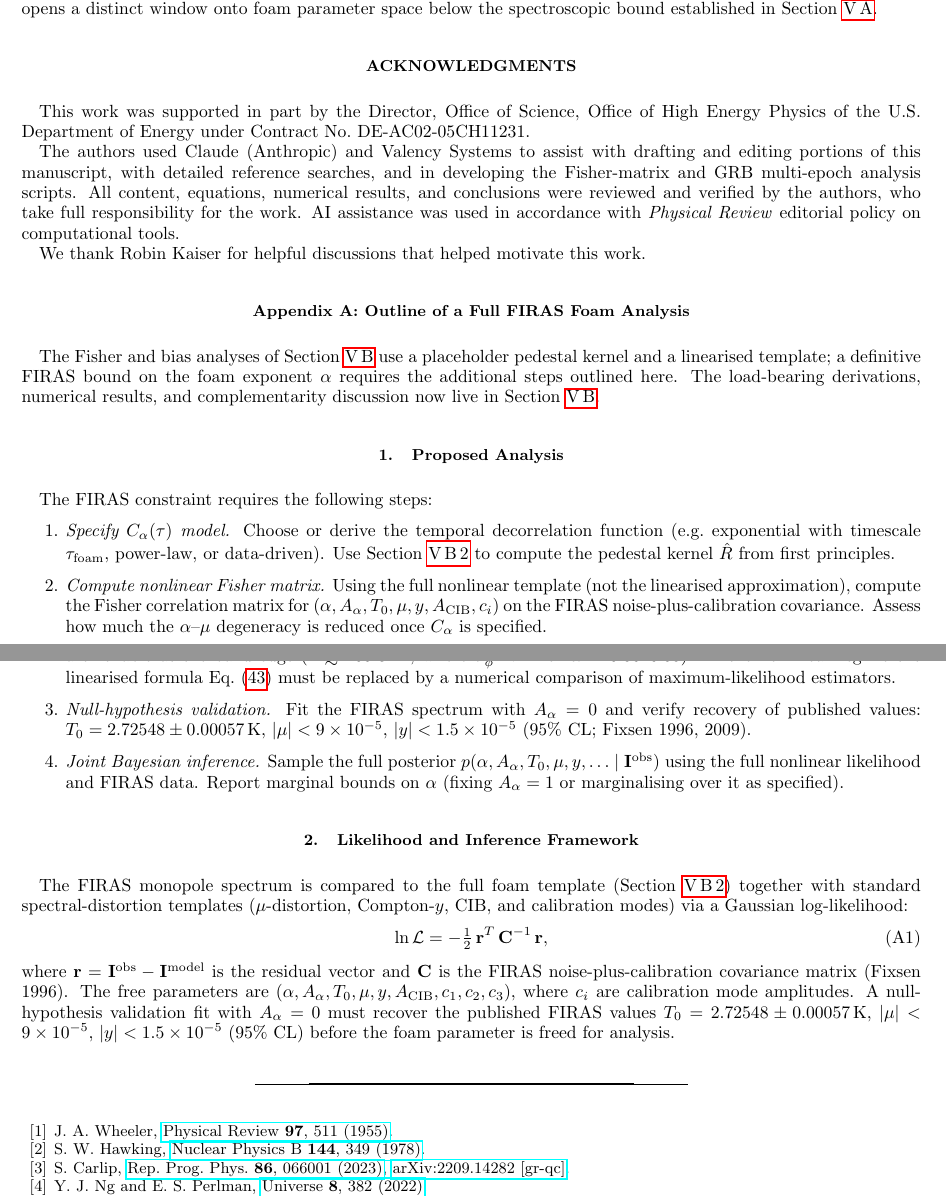
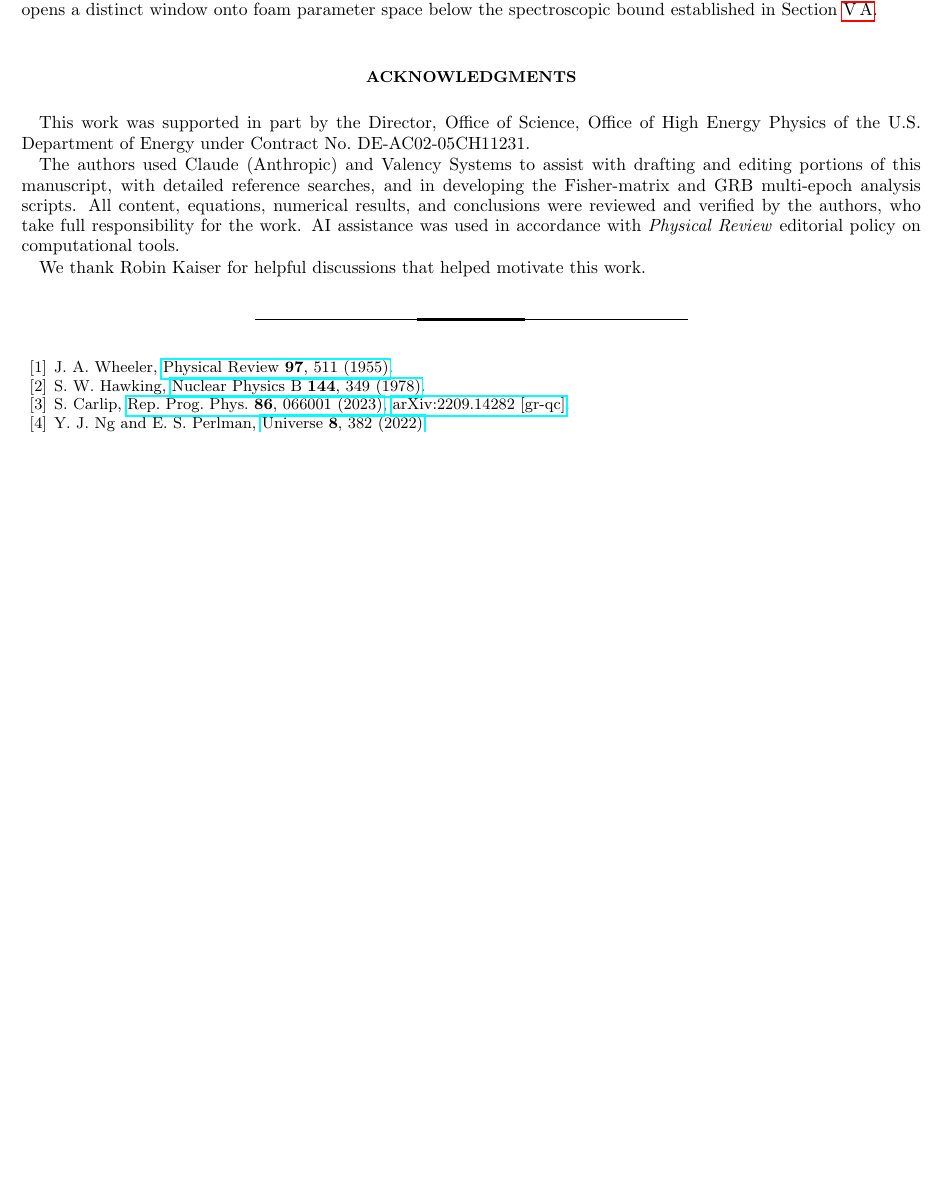
Before and after one commit to AlexGKim/foam, a LaTeX paper (docs/g1.tex): two parts of pages 15 and 16 of 16 before the commit and part of page 15 of 16 after it, the two joined at a grey line, cut so that both start at the same text, the shorter picture padded with empty space. Compiled offline with pdfLaTeX.

Commit message:
Remove FIRAS appendix
The appendix was a placeholder outlining future analysis steps; the
load-bearing derivations already live in §V.B. Removed the appendix
block and the single forward reference to it in §V.B caveats.

Co-Authored-By: Claude Sonnet 4.6 <noreply@anthropic.com>

```diff
--- a/docs/g1.tex
+++ b/docs/g1.tex
@@ -1514,82 +1512,6 @@ The authors used Claude (Anthropic) and Valency Systems to assist with drafting
 We thank Robin Kaiser for helpful discussions that helped motivate this work.
 \end{acknowledgments}
 
-\appendix
-
-% ==============================================================
-\section{Outline of a Full FIRAS Foam Analysis}
-\label{app:FIRAS}
-% ==============================================================
-
-The Fisher and bias analyses of Section~\ref{sec:CMB} use a placeholder
-pedestal kernel and a linearised template; a definitive FIRAS bound on
-the foam exponent $\alpha$ requires the additional steps outlined
-here.  The load-bearing derivations, numerical results, and
-complementarity discussion now live in Section~\ref{sec:CMB}.
-
-\subsection{Proposed Analysis}
-\label{sec:FIRAS_analysis}
-
-The FIRAS constraint requires the following steps:
-
-\begin{enumerate}
-\item \textit{Specify $C_\alpha(\tau)$ model.} Choose or derive the
-  temporal decorrelation function (e.g.\ exponential with timescale
-  $\tau_{\rm foam}$, power-law, or data-driven).  Use
-  Section~\ref{sec:CMB_derivation} to compute the pedestal kernel
-  $\hat{R}$ from first principles.
-
-\item \textit{Compute nonlinear Fisher matrix.} Using the full
-  nonlinear template (not the linearised approximation), compute the
-  Fisher correlation matrix for $(\alpha, A_\alpha, T_0, \mu, y,
-  A_{\rm CIB}, c_i)$ on the FIRAS noise-plus-calibration covariance.
-  Assess how much the $\alpha$--$\mu$ degeneracy is reduced once
-  $C_\alpha$ is specified.
-
-\item[2b.] \textit{Repeat the bias calculation in the nonlinear regime.}
-  Once the full nonlinear template is available, repeat the linearised
-  bias computation of Section~\ref{sec:CMB_T0_bias} at the nonlinear
-  level to verify that the sign and magnitude of $\Delta T_0$ are
-  reliable at the band edge ($\nu\gtrsim 400$\,GHz, where
-  $\sigma_\phi^2\to 1$ for $\alpha\approx 0.50$--$0.55$).  In the
-  nonlinear regime the linearised formula
-  Eq.~\eqref{eq:bias_formula} must be replaced by a numerical
-  comparison of maximum-likelihood estimators.
-
-\item \textit{Null-hypothesis validation.} Fit the FIRAS spectrum with
-  $A_\alpha=0$ and verify recovery of published values:
-  $T_0 = 2.72548\pm 0.00057$\,K, $|\mu|<9\times 10^{-5}$,
-  $|y|<1.5\times 10^{-5}$ (95\% CL; Fixsen 1996, 2009).
-
-\item \textit{Joint Bayesian inference.} Sample the full posterior
-  $p(\alpha, A_\alpha, T_0, \mu, y, \ldots \mid \mathbf{I}^{\rm obs})$
-  using the full nonlinear likelihood and FIRAS data.  Report marginal
-  bounds on $\alpha$ (fixing $A_\alpha=1$ or marginalising over it as
-  specified).
-\end{enumerate}
-
-\subsection{Likelihood and Inference Framework}
-
-The FIRAS monopole spectrum is compared to the full foam template
-(Section~\ref{sec:CMB_derivation}) together with standard
-spectral-distortion templates ($\mu$-distortion, Compton-$y$, CIB, and
-calibration modes) via a Gaussian log-likelihood:
-\begin{equation}
-  \ln\mathcal{L}
-    = -\tfrac{1}{2}\,\mathbf{r}^T\,\mathbf{C}^{-1}\,\mathbf{r},
-  \label{eq:FIRAS_likelihood}
-\end{equation}
-where $\mathbf{r} = \mathbf{I}^{\rm obs} - \mathbf{I}^{\rm model}$ is
-the residual vector and $\mathbf{C}$ is the FIRAS
-noise-plus-calibration covariance matrix (Fixsen 1996).  The free
-parameters are $(\alpha, A_\alpha, T_0, \mu, y, A_{\rm CIB},
-c_1, c_2, c_3)$, where $c_i$ are calibration mode amplitudes.  A
-null-hypothesis validation fit with $A_\alpha = 0$ must recover the
-published FIRAS values $T_0 = 2.72548\pm 0.00057$\,K,
-$|\mu|<9\times 10^{-5}$, $|y|<1.5\times 10^{-5}$ (95\% CL) before the
-foam parameter is freed for analysis.
-
-
 \bibliographystyle{apsrev4-2}
 \bibliography{references}
 
```
Also changed, not shown: docs/g1.tex (4 more changed lines).
